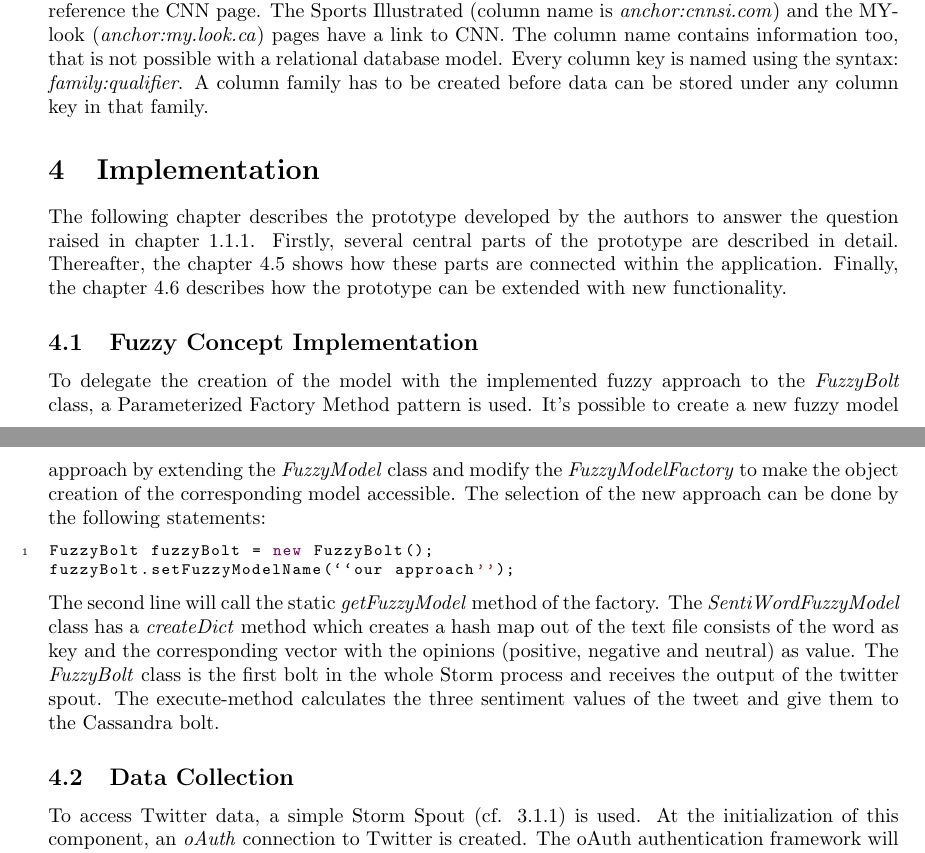
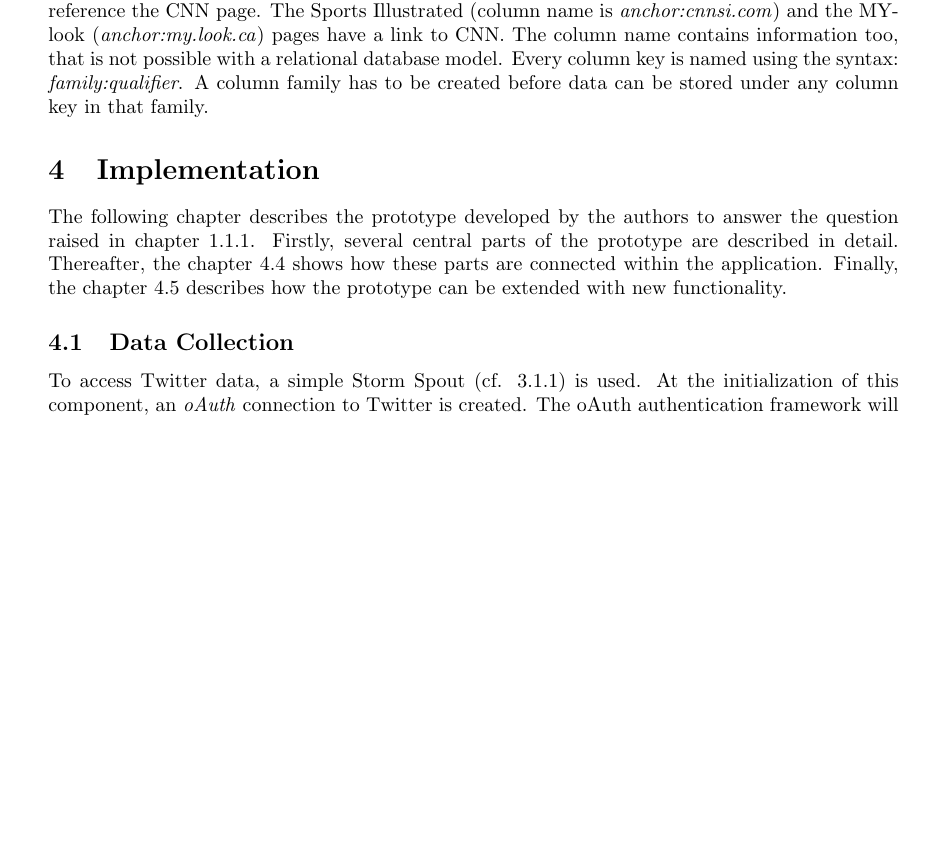
Before and after one commit to nueschs/tsfc, a LaTeX document (tex/report.tex): two parts of pages 10 and 11 of 20 before the commit and part of page 10 of 19 after it, the two joined at a grey line, cut so that both start at the same text, the shorter picture padded with empty space. Compiled offline with pdfLaTeX.

Commit message:
remove redundant section

```diff
--- a/tex/report.tex
+++ b/tex/report.tex
@@ -259,17 +259,6 @@ The row name is the reversed URL. The map is sorted by the row key and we want t
 The following chapter describes the prototype developed by the authors to answer the question raised in chapter~\ref{research_questions}. Firstly, several central parts of the prototype are described in detail. Thereafter, the chapter~\ref{section_topology} shows how these parts are connected within the application. Finally, the chapter~\ref{section_api} describes how the prototype can be extended with new functionality.
 
 
-\subsection{Fuzzy Concept Implementation}
-To delegate the creation of the model with the implemented fuzzy approach to the \textit{FuzzyBolt} class, a Parameterized Factory Method pattern is used. It's possible to create a new fuzzy model approach by extending the \textit{FuzzyModel} class and modify the \textit{FuzzyModelFactory} to make the object creation of the corresponding model accessible. The selection of the new approach can be done by the following statements:
-\lstset{language=Java}
-\begin{lstlisting}
-FuzzyBolt fuzzyBolt = new FuzzyBolt();
-fuzzyBolt.setFuzzyModelName(``our approach'');
-\end{lstlisting}
-The second line will call the static \textit{getFuzzyModel} method of the factory.
-The \textit{SentiWordFuzzyModel} class has a \textit{createDict} method which creates a hash map out of the text file consists of the word as key and the corresponding vector with the opinions (positive, negative and neutral) as value.
-The \textit{FuzzyBolt} class is the first bolt in the whole Storm process and receives the output of the twitter spout. The execute-method calculates the three sentiment values of the tweet and give them to the Cassandra bolt.
-
 \subsection{Data Collection}
 To access Twitter data, a simple Storm Spout (cf. \ref{storm_components}) is used. At the initialization of this component, an \textit{oAuth} connection to Twitter is created. The oAuth authentication framework will not be discussed in this report, however, further details can be found at \url{http://oauth.net}. After initialization, the spout simply processes each tuple by assigning it a unique identifier (\texttt{UUID}) and forwarding it into the prototype topology (cf. chapter~\ref{section_topology}).
 
```
